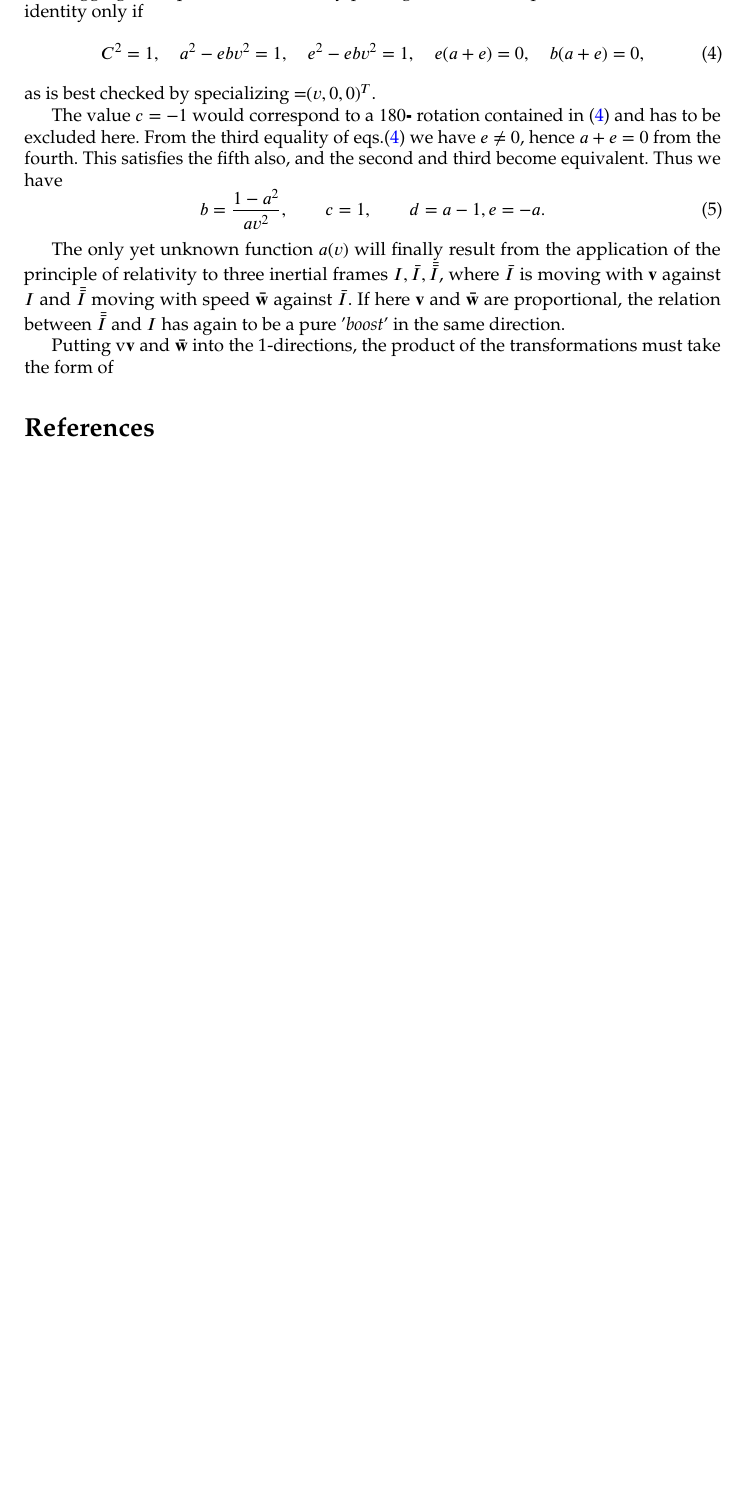
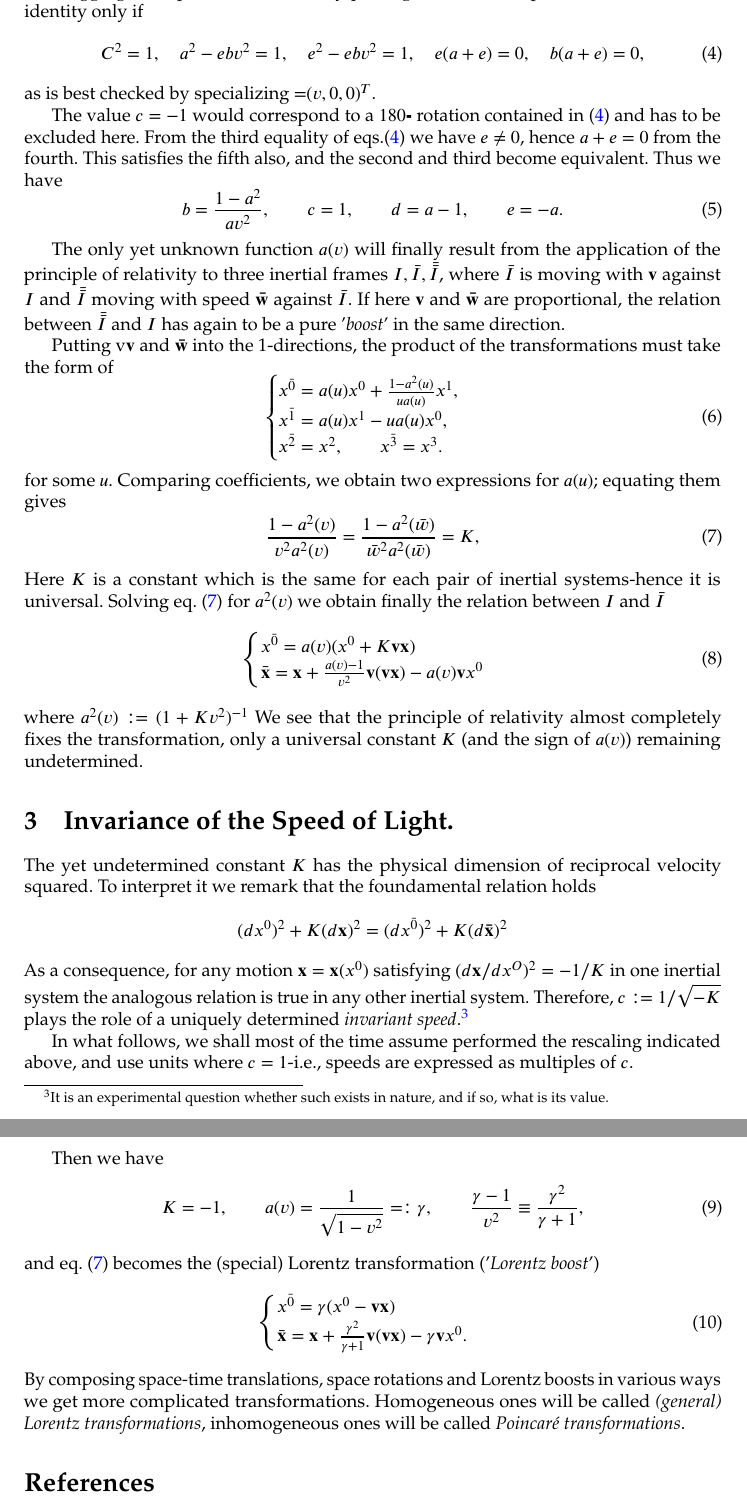
Before and after one commit to ErikPillon/LorentzTransformationsGT, a LaTeX paper (LorentzTransform.tex, which reads Inv.tex, LT.tex): part of page 3 of 3 before the commit and two parts of pages 3 and 4 of 4 after it, the two joined at a grey line, cut so that both start at the same text, the shorter picture padded with empty space. Compiled offline with pdfLaTeX.

Commit message:
Added final section: missing comment on group theory

```diff
--- /dev/null
+++ b/Inv.tex
@@ -0,0 +1,19 @@
+\section{Invariance of the Speed of Light.}
+The yet undetermined constant $ K $ has the physical dimension of reciprocal velocity squared. To interpret it we remark that the foundamental relation holds
+\[(dx^0)^2+K(d\mathbf{x})^2=(dx^{\bar{0}})^2+K(d\mathbf{\bar{x}})^2 \]
+As a consequence, for any motion $ \mathbf{x}=\mathbf{x}(x^0) $ satisfying $ (d\mathbf{x}/dx^O)^2=-1/K $ in one inertial system the analogous relation is true in any other inertial system. Therefore, $ c:= 1/\sqrt{-K} $ plays the role of a uniquely determined \emph{invariant speed}.\footnote{It is an experimental question whether such exists in nature, and if so, what is its value.}
+
+In what follows, we shall most of the time assume performed the rescaling indicated above, and use units where $ c = 1 $-i.e., speeds are expressed as multiples of $ c $.
+
+Then we have
+\begin{equation}
+K=-1,\qquad a(v)=\frac{1}{\sqrt{1-v^2}}=:\gamma,\qquad \frac{\gamma-1}{v^2}\equiv \frac{\gamma^2}{\gamma+1},
+\end{equation}
+and eq.~\eqref{eq:semifinal_formulation} becomes the (special) Lorentz transformation ('\emph{Lorentz boost}')
+\begin{equation}
+\begin{cases}
+x^{\bar{0}}=\gamma(x^0-\mathbf{v}\mathbf{x})\\
+\bar{\mathbf{x}}=\mathbf{x}+\frac{\gamma^2}{\gamma+1}\mathbf{v}(\mathbf{v}\mathbf{x})-\gamma\mathbf{v}x^0.
+\end{cases}
+\end{equation}
+By composing space-time translations, space rotations and Lorentz boosts in various ways we get more complicated transformations. Homogeneous ones will be called \emph{(general) Lorentz transformations}, inhomogeneous ones will be called \emph{Poincar\'e transformations}.
--- a/LT.tex
+++ b/LT.tex
@@ -54,10 +54,34 @@ as is best checked by specializing $ \mathbf = (v, 0, 0)^T $.
 
 The value $ c = -1 $ would correspond to a $ 180° $ rotation contained in \eqref{eq:system} and has to be excluded here. From the third equality of eqs.\eqref{eq:system} we have $ e\neq 0 $, hence $ a + e = 0 $ from the fourth. This satisfies the fifth also, and the second and third become equivalent. Thus we have
 \begin{equation}
-b=\frac{1-a^2}{av^2}, \qquad c=1,\qquad d=a-1, e=-a.
+b=\frac{1-a^2}{av^2}, \qquad c=1,\qquad d=a-1, \qquad e=-a.
 \end{equation}
 
 The only yet unknown function $ a( v) $ will finally result from the application of the principle of relativity to three inertial frames $ I, \bar{I}, \bar{\bar{I}} $, where $ \bar{I} $ is moving with $ \mathbf{v} $ against $ I $ and $ \bar{\bar{I}} $ moving with speed $ \mathbf{\bar{w}} $ against $ \bar{I} $. If here $ \mathbf{v} $ and $ \mathbf{\bar{w}} $ are proportional, the relation
 between $ \bar{\bar{I}} $ and $ I $ has again to be a pure '\emph{boost}' in the same direction.
 
 Putting v$ \mathbf{v} $ and $ \mathbf{\bar{w}} $ into the 1-directions, the product of the transformations must take the form of
+\begin{equation}
+\begin{cases}
+x^{\bar{0}}= a(u)x^0+\frac{1-a^2(u)}{ua(u)}x^1,\\
+x^{\bar{1}}=a(u)x^1-ua(u)x^0,\\
+x^{\bar{2}}=x^2, \qquad x^{\bar{3}}=x^3.
+\end{cases}
+\end{equation}
+for some $ u $. Comparing coefficients, we obtain two expressions for $ a( u) $; equating them gives
+%\begin{equation}
+%\frac{va(v)}{\bar{w}a(\bar{w})}(1-a^2(\bar{w}))=\frac{\bar{w}a(\bar{w})}{va(v)}(1-a^2(v))
+%\end{equation}
+\begin{equation}
+\label{eq:semifinal_formulation}
+\frac{1-a^2(v)}{v^2a^2(v)}=\frac{1-a^2(\bar{w})}{\bar{w}^2a^2(\bar{w})}=K,
+\end{equation}
+Here $ K $ is a constant which is the same for each pair of inertial systems-hence it is universal. Solving eq.~\eqref{eq:semifinal_formulation} for $ a^2(v) $ we obtain finally the relation between $ I $ and $ \bar{I} $
+\begin{equation}
+\begin{cases}
+x^{\bar{0}}=a(v)(x^0+K\mathbf{v}\mathbf{x})\\
+\bar{\mathbf{x}}=\mathbf{x}+\frac{a(v)-1}{v^2}\mathbf{v}(\mathbf{v}\mathbf{x})-a(v)\mathbf{v}x^0
+\end{cases}
+\end{equation}
+where $ a^2(v):=(1+Kv^2)^{-1} $
+We see that the principle of relativity almost completely fixes the transformation, only a universal constant $ K $ (and the sign of $ a(v) $) remaining undetermined.
--- a/LorentzTransform.tex
+++ b/LorentzTransform.tex
@@ -9,9 +9,6 @@
 \usepackage{amsfonts}
 \usepackage{mathtools}
 
-\usepackage{amsmath}
-\usepackage{amsfonts}
-\usepackage{amssymb}
 \usepackage{amsthm}
 \usepackage{esint}
 \usepackage{stix}
```
Also changed, not shown: LorentzTransform.pdf, LorentzTransform.tex (3 more changed lines), 5 other files.
